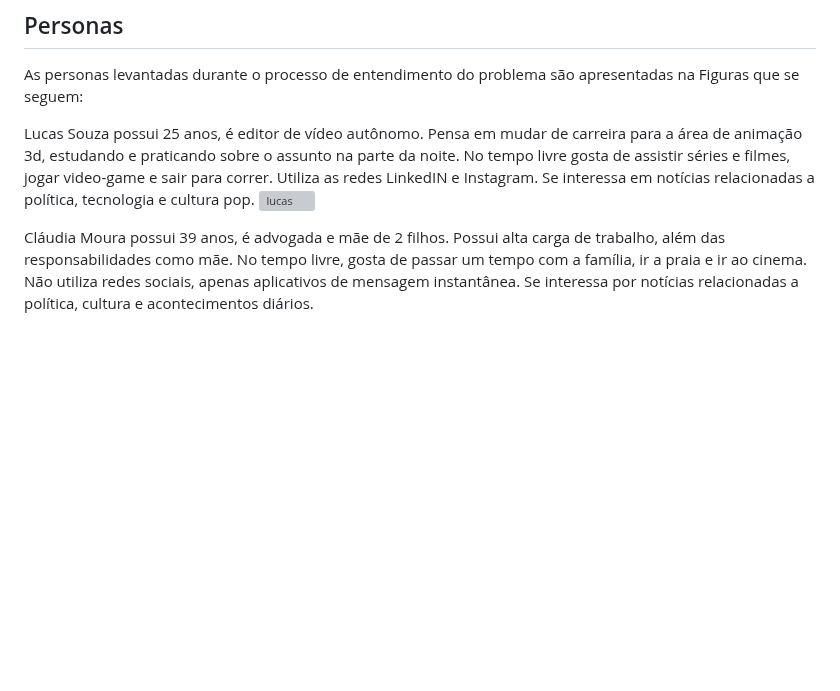
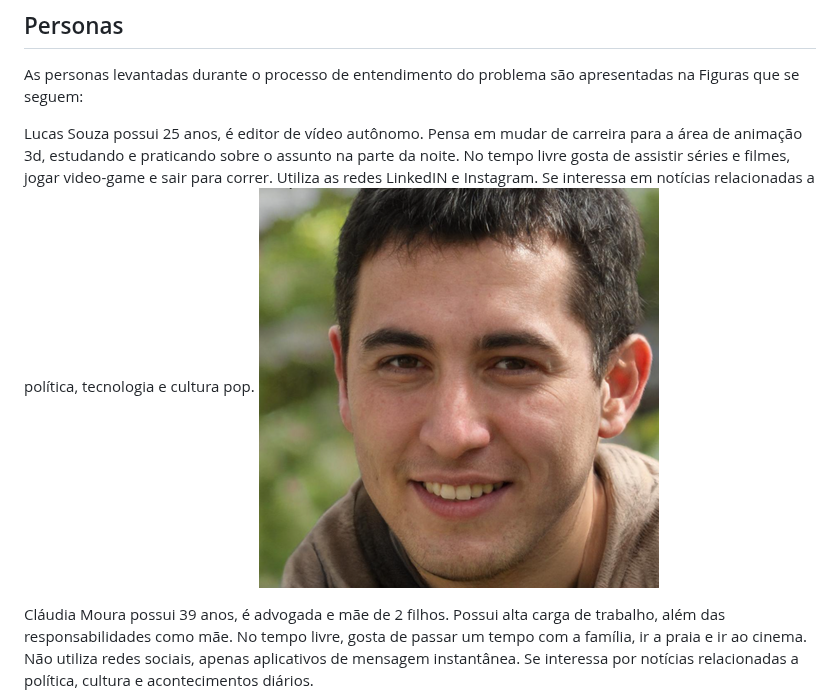
Before and after one commit to ICEI-PUC-Minas-PMV-ADS/pmv-ads-2023-1-e1-proj-web-t16-e1-proj-web-t16-time4-portalnoticias, a Markdown page: docs/02-Especificação do Projeto.md, the part around the change. Drawn GitHub-style; blank space fills up the shorter version; grey boxes are pictures that could not be loaded.

```diff
--- a/docs/02-Especificação do Projeto.md
+++ b/docs/02-Especificação do Projeto.md
@@ -10,7 +10,7 @@ Tendo em vista a rotina agitada e com limitações de tempo, o projeto tem como
 As personas levantadas durante o processo de entendimento do problema são apresentadas na Figuras que se seguem:
 
 Lucas Souza possui 25 anos, é editor de vídeo autônomo. Pensa em mudar de carreira para a área de animação 3d, estudando e praticando sobre o assunto na parte da noite. No tempo livre gosta de assistir séries e filmes, jogar video-game e sair para correr. Utiliza as redes LinkedIN e Instagram. Se interessa em notícias relacionadas a política, tecnologia e cultura pop.
-![lucas](img/lucas.png)
+![lucas](img/lucas1.png)
 
 Cláudia Moura possui 39 anos, é advogada e mãe de 2 filhos. Possui alta carga de trabalho, além das responsabilidades como mãe. No tempo livre, gosta de passar um tempo com a família, ir a praia e ir ao cinema. Não utiliza redes sociais, apenas aplicativos de mensagem instantânea. Se interessa por notícias relacionadas a política, cultura e acontecimentos diários.
 ![claudia](img/claudia.png)
```
